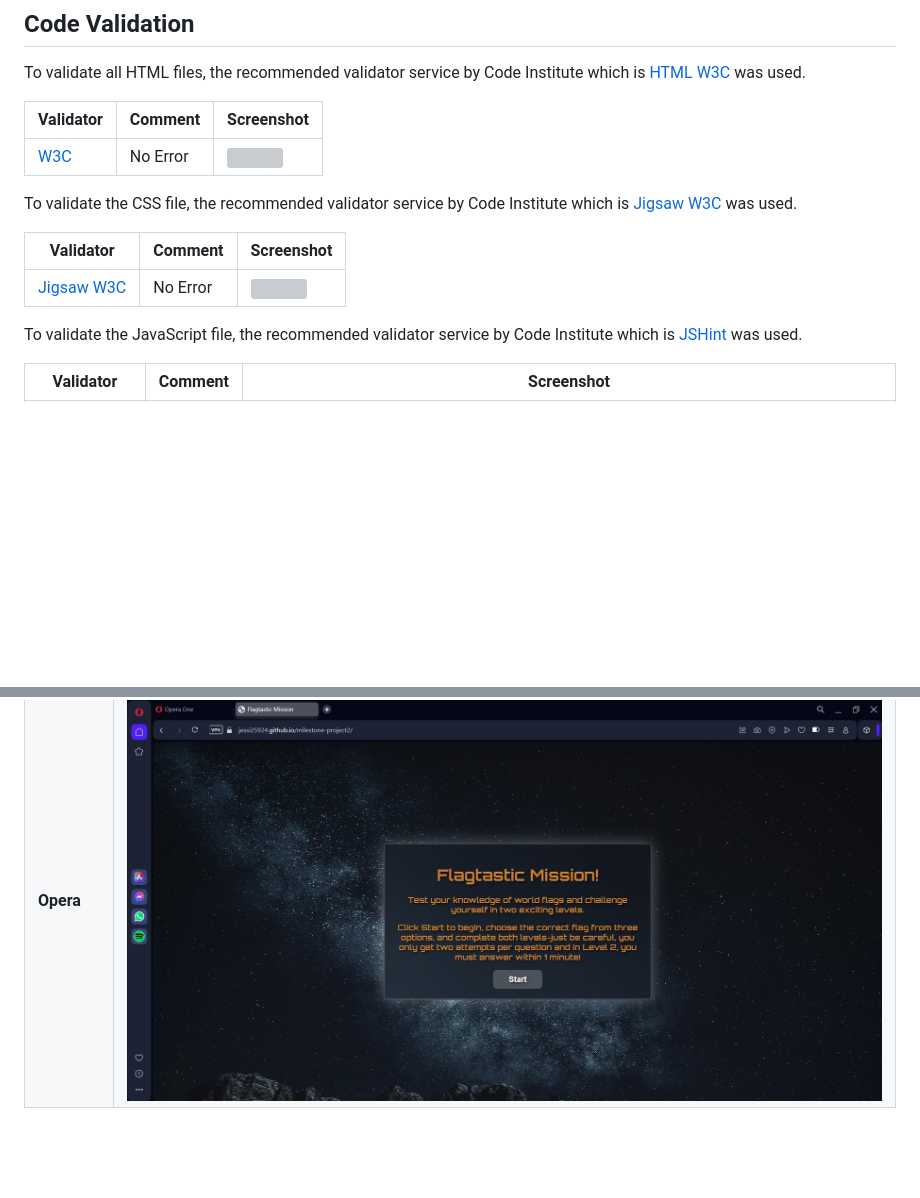
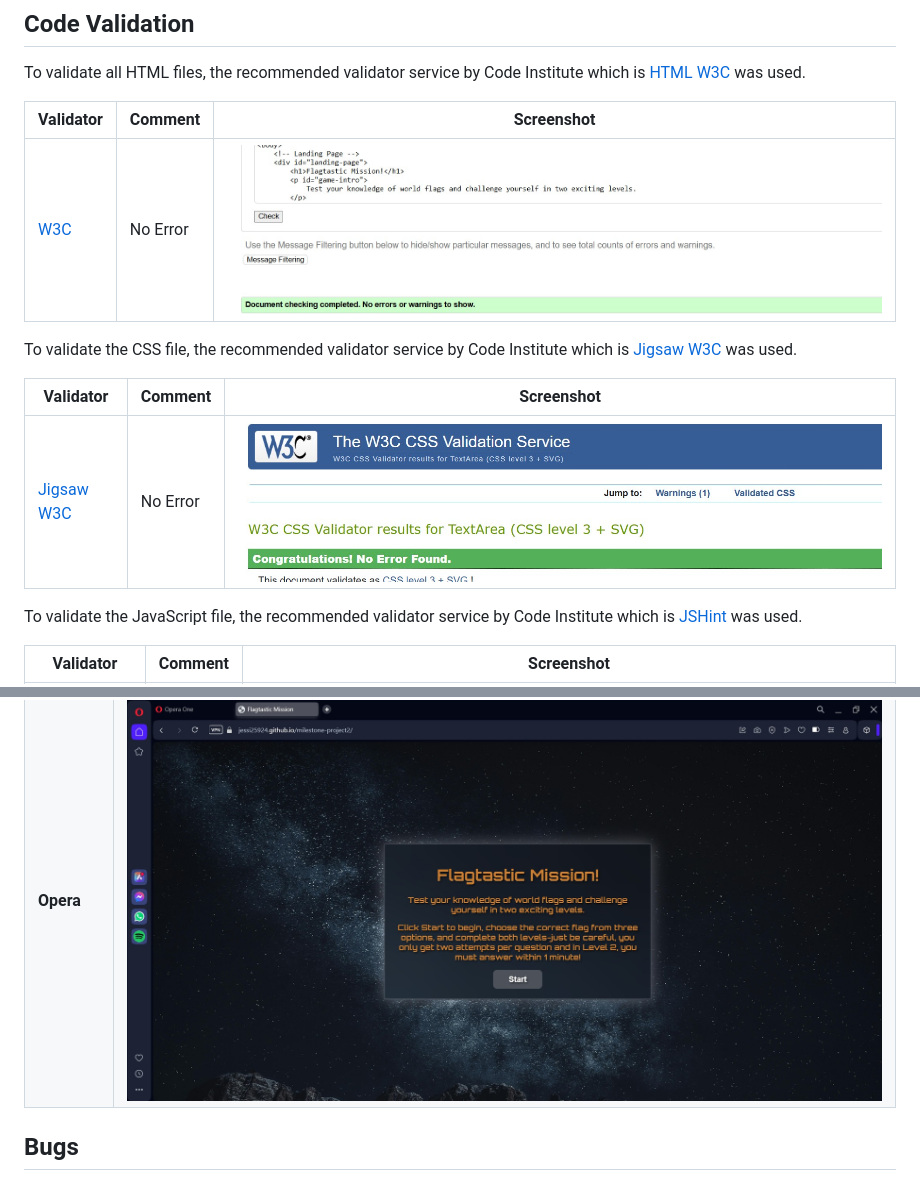
Before and after one commit to jessi25924/milestone-project2, a Markdown page: TESTING.md, 2 parts joined by grey strips. Rendered like a GitHub page; blank space fills up the shorter version; grey boxes are pictures that could not be loaded.

Commit message:
Add bug section

```diff
--- a/TESTING.md
+++ b/TESTING.md
@@ -4,15 +4,15 @@
 
 To validate all HTML files, the recommended validator service by Code Institute which is [HTML W3C](https://validator.w3.org/) was used.
 
-| Validator                        | Comment  | Screenshot                                                      |
-| -------------------------------- | -------- | --------------------------------------------------------------- |
-| [W3C](https://validator.w3.org/) | No Error | ![](assets/documentation/html-validator.jpg/html-validator.jpg) |
+| Validator                        | Comment  | Screenshot                                   |
+| -------------------------------- | -------- | -------------------------------------------- |
+| [W3C](https://validator.w3.org/) | No Error | ![](assets/documentation/html-validator.jpg) |
 
 To validate the CSS file, the recommended validator service by Code Institute which is [Jigsaw W3C](https://jigsaw.w3.org/css-validator/) was used.
 
-| Validator                                          | Comment  | Screenshot                                                    |
-| -------------------------------------------------- | -------- | ------------------------------------------------------------- |
-| [Jigsaw W3C](https://jigsaw.w3.org/css-validator/) | No Error | ![](assets/documentation/css-validator.jpg/css-validator.jpg) |
+| Validator                                          | Comment  | Screenshot                                  |
+| -------------------------------------------------- | -------- | ------------------------------------------- |
+| [Jigsaw W3C](https://jigsaw.w3.org/css-validator/) | No Error | ![](assets/documentation/css-validator.jpg) |
 
 To validate the JavaScript file, the recommended validator service by Code Institute which is [JSHint](https://jshint.com/) was used.
 
@@ -52,3 +52,5 @@ Flagtastic Mission has been tested across multiple modern web browsers, includin
 | **Firefox** | ![Firefox](assets/documentation/firefox.jpg)      |
 | **MS Edge** | ![MS Edge](assets/documentation/ms-edge.jpg)      |
 | **Opera**   | ![Opera](assets/documentation/opera.jpg)          |
+
+## Bugs
```
